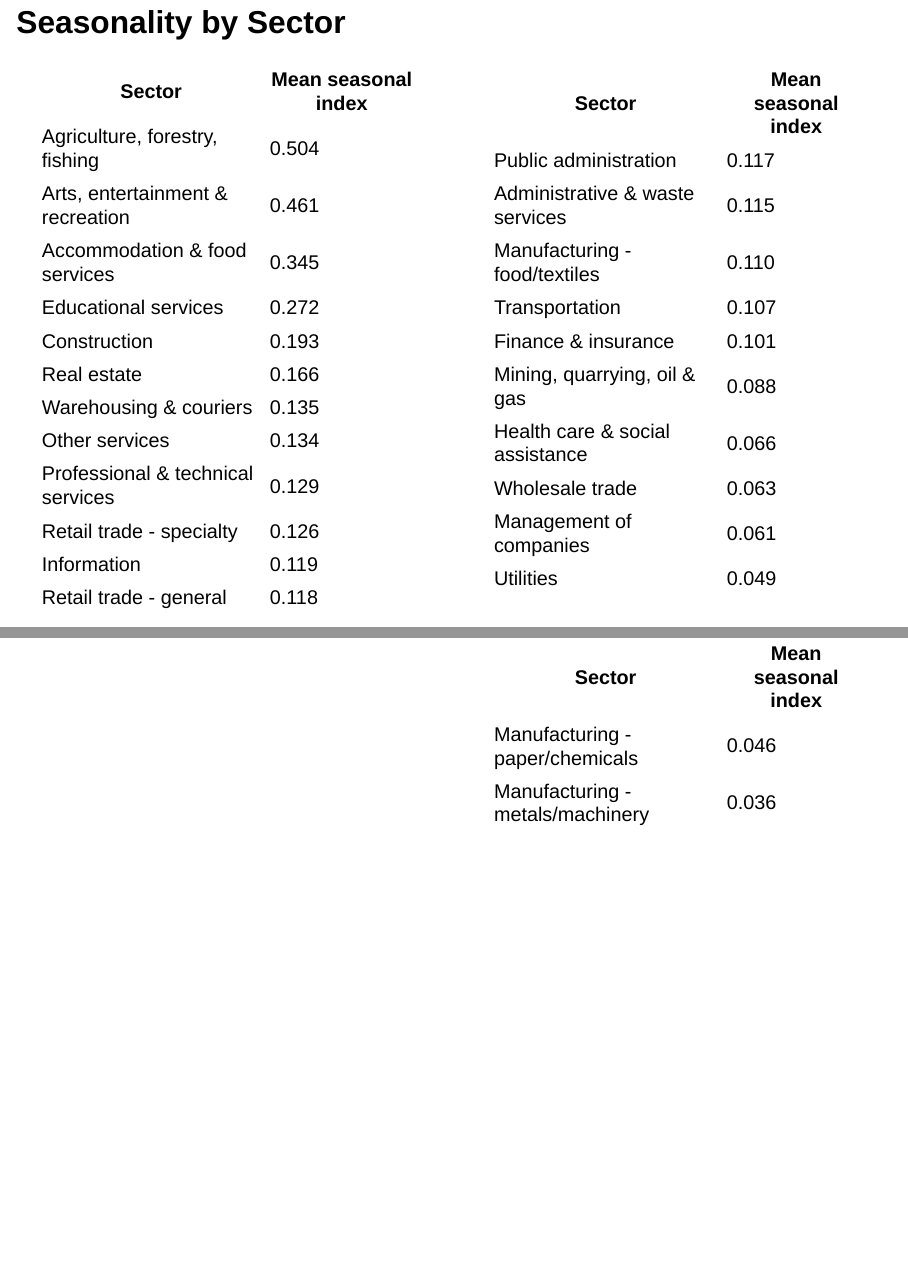
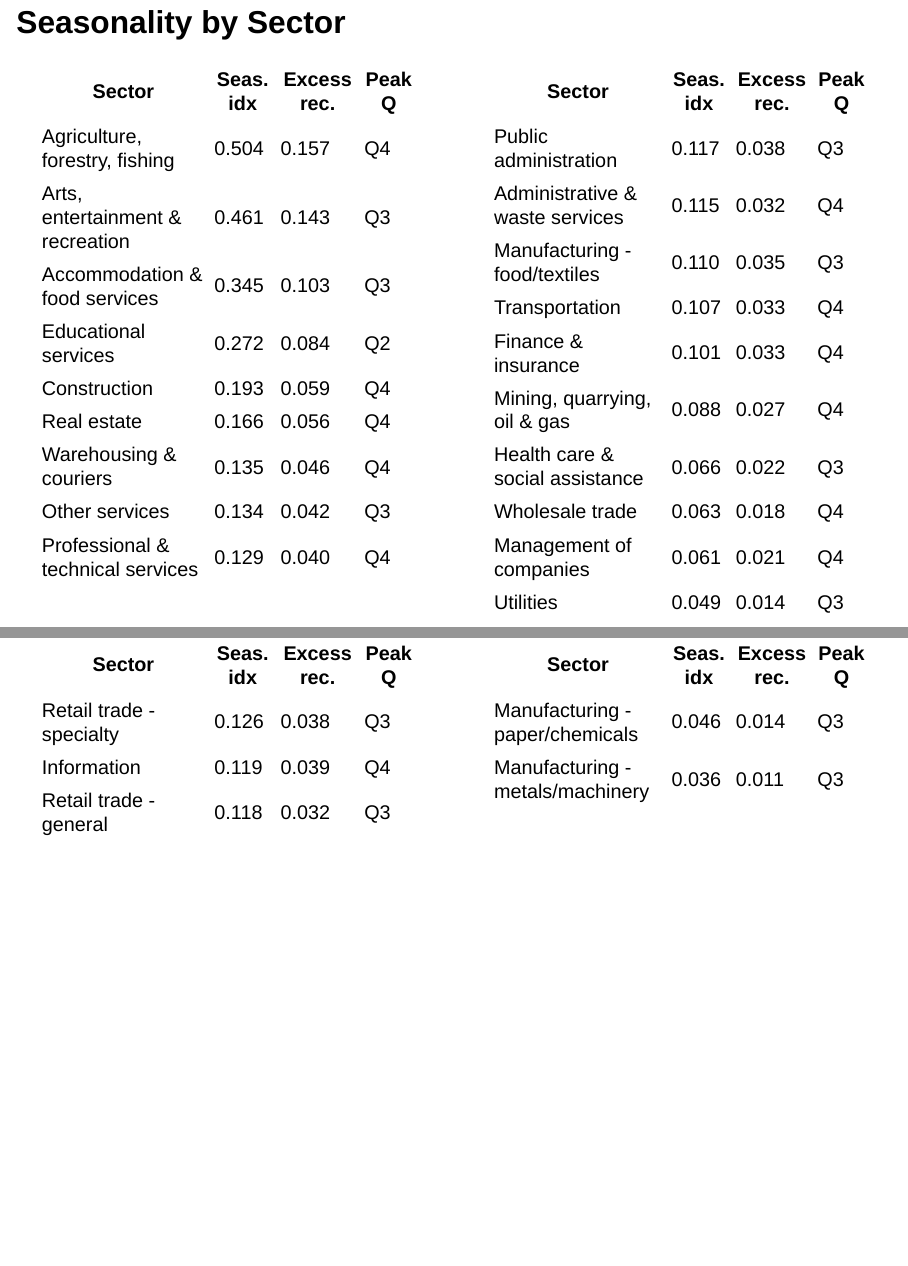
Before and after one commit to dismalscientist86/Seasonal_work, a Quarto document (output/slides/lehd_seasonality.qmd): pages 8 and 9 of 19, joined at a grey line. Rendered offline with R 4.5, knitr and Pandoc in place of Quarto, with nearby package versions; drawn as Slidy slides in place of the format the file asks for.

Commit message:
Sector slide: add excess recurrence and peak quarter columns
Matches the National Seasonality (top industries) slide's format. Peak
quarter per sector is the modal peak_quarter among that sector's member
6-digit NAICS industries; excess recurrence is the sector-mean peak_excess.

Co-Authored-By: Claude Sonnet 5 <noreply@anthropic.com>

```diff
--- a/output/slides/lehd_seasonality.qmd
+++ b/output/slides/lehd_seasonality.qmd
@@ -102,40 +102,40 @@ $$
 ## Seasonality by Sector
 
 ::: {.columns}
-::: {.column width="48%"}
+::: {.column width="50%"}
 
-| Sector | Mean seasonal index |
-|---|---|
-| Agriculture, forestry, fishing | 0.504 |
-| Arts, entertainment & recreation | 0.461 |
-| Accommodation & food services | 0.345 |
-| Educational services | 0.272 |
-| Construction | 0.193 |
-| Real estate | 0.166 |
-| Warehousing & couriers | 0.135 |
-| Other services | 0.134 |
-| Professional & technical services | 0.129 |
-| Retail trade - specialty | 0.126 |
-| Information | 0.119 |
-| Retail trade - general | 0.118 |
+| Sector | Seas. idx | Excess rec. | Peak Q |
+|---|---|---|---|
+| Agriculture, forestry, fishing | 0.504 | 0.157 | Q4 |
+| Arts, entertainment & recreation | 0.461 | 0.143 | Q3 |
+| Accommodation & food services | 0.345 | 0.103 | Q3 |
+| Educational services | 0.272 | 0.084 | Q2 |
+| Construction | 0.193 | 0.059 | Q4 |
+| Real estate | 0.166 | 0.056 | Q4 |
+| Warehousing & couriers | 0.135 | 0.046 | Q4 |
+| Other services | 0.134 | 0.042 | Q3 |
+| Professional & technical services | 0.129 | 0.040 | Q4 |
+| Retail trade - specialty | 0.126 | 0.038 | Q3 |
+| Information | 0.119 | 0.039 | Q4 |
+| Retail trade - general | 0.118 | 0.032 | Q3 |
 
 :::
-::: {.column width="48%"}
+::: {.column width="50%"}
 
-| Sector | Mean seasonal index |
-|---|---|
-| Public administration | 0.117 |
-| Administrative & waste services | 0.115 |
-| Manufacturing - food/textiles | 0.110 |
-| Transportation | 0.107 |
-| Finance & insurance | 0.101 |
-| Mining, quarrying, oil & gas | 0.088 |
-| Health care & social assistance | 0.066 |
-| Wholesale trade | 0.063 |
-| Management of companies | 0.061 |
-| Utilities | 0.049 |
-| Manufacturing - paper/chemicals | 0.046 |
-| Manufacturing - metals/machinery | 0.036 |
+| Sector | Seas. idx | Excess rec. | Peak Q |
+|---|---|---|---|
+| Public administration | 0.117 | 0.038 | Q3 |
+| Administrative & waste services | 0.115 | 0.032 | Q4 |
+| Manufacturing - food/textiles | 0.110 | 0.035 | Q3 |
+| Transportation | 0.107 | 0.033 | Q4 |
+| Finance & insurance | 0.101 | 0.033 | Q4 |
+| Mining, quarrying, oil & gas | 0.088 | 0.027 | Q4 |
+| Health care & social assistance | 0.066 | 0.022 | Q3 |
+| Wholesale trade | 0.063 | 0.018 | Q4 |
+| Management of companies | 0.061 | 0.021 | Q4 |
+| Utilities | 0.049 | 0.014 | Q3 |
+| Manufacturing - paper/chemicals | 0.046 | 0.014 | Q3 |
+| Manufacturing - metals/machinery | 0.036 | 0.011 | Q3 |
 
 :::
 :::
```
